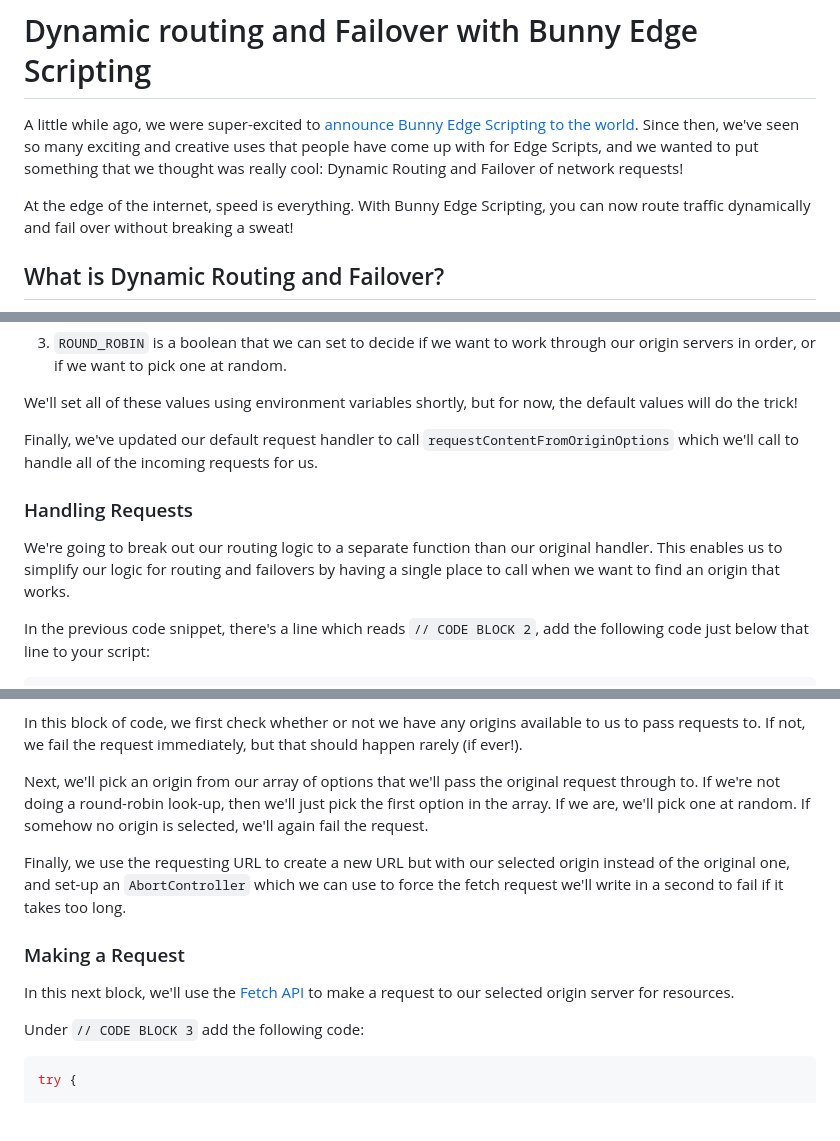
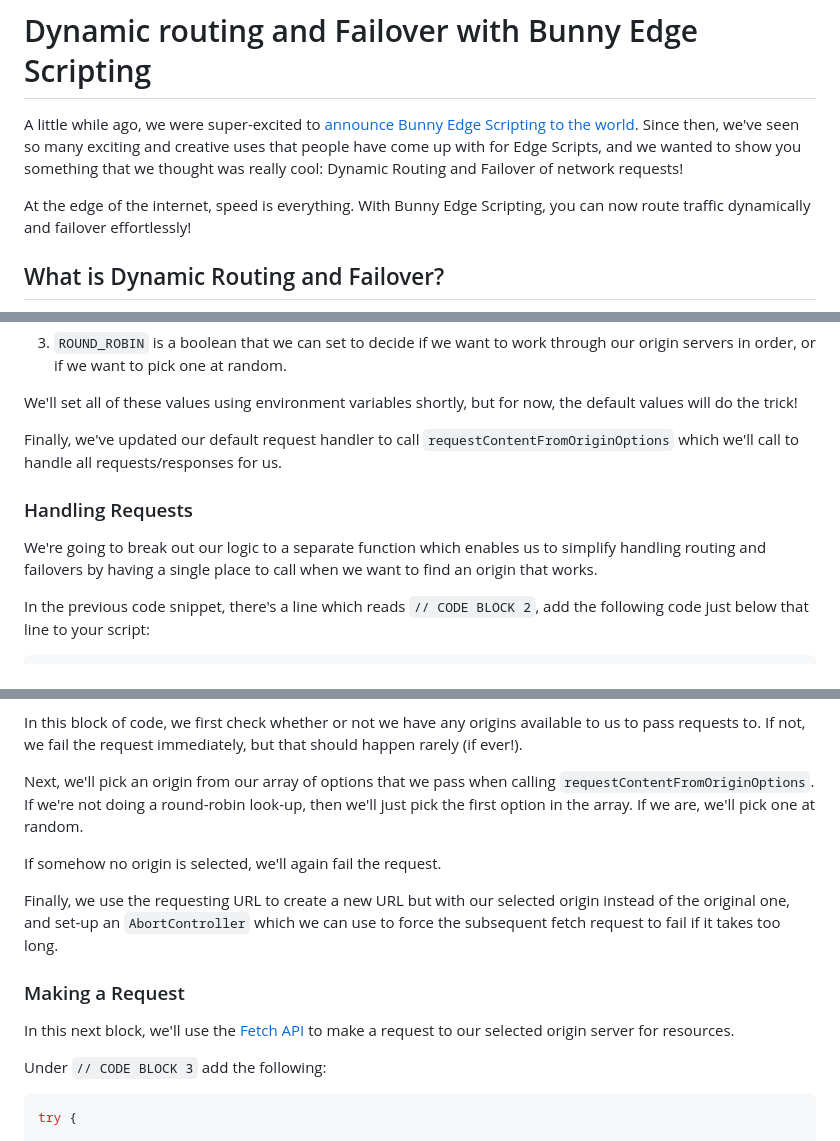
Before and after one commit to seanmtracey/Edge-Scripting-Dynamic-Routing-and-Failovers, a Markdown page: README.md, 3 parts joined by grey strips. Rendered like a GitHub page; blank space fills up the shorter version.

````diff
--- a/README.md
+++ b/README.md
@@ -1,8 +1,8 @@
 # Dynamic routing and Failover with Bunny Edge Scripting
 
-A little while ago, we were super-excited to [announce Bunny Edge Scripting to the world](https://bunny.net/blog/introducing-bunny-edge-scripting-a-better-way-to-build-and-deploy-applications-at-the-edge/). Since then, we've seen so many exciting and creative uses that people have come up with for Edge Scripts, and we wanted to put something that we thought was really cool: Dynamic Routing and Failover of network requests!
+A little while ago, we were super-excited to [announce Bunny Edge Scripting to the world](https://bunny.net/blog/introducing-bunny-edge-scripting-a-better-way-to-build-and-deploy-applications-at-the-edge/). Since then, we've seen so many exciting and creative uses that people have come up with for Edge Scripts, and we wanted to show you something that we thought was really cool: Dynamic Routing and Failover of network requests!
 
-At the edge of the internet, speed is everything. With Bunny Edge Scripting, you can now route traffic dynamically and fail over without breaking a sweat!
+At the edge of the internet, speed is everything. With Bunny Edge Scripting, you can now route traffic dynamically and failover effortlessly!
 
 ## What is Dynamic Routing and Failover?
 
@@ -98,11 +92,11 @@ We'll use each of the variables we've set as follows:
 
 We'll set all of these values using environment variables shortly, but for now, the default values will do the trick!
 
-Finally, we've updated our default request handler to call `requestContentFromOriginOptions` which we'll call to handle all of the incoming requests for us.
+Finally, we've updated our default request handler to call `requestContentFromOriginOptions` which we'll call to handle all requests/responses for us.
 
 ### Handling Requests
 
-We're going to break out our routing logic to a separate function than our original handler. This enables us to simplify our logic for routing and failovers by having a single place to call when we want to find an origin that works.
+We're going to break out our logic to a separate function which enables us to simplify handling routing and failovers by having a single place to call when we want to find an origin that works.
 
 In the previous code snippet, there's a line which reads `// CODE BLOCK 2`, add the following code just below that line to your script:
 
@@ -151,15 +145,17 @@ Our `requestContentFromOriginOptions` method accepts two arguments:
 
 In this block of code, we first check whether or not we have any origins available to us to pass requests to. If not, we fail the request immediately, but that should happen rarely (if ever!).
 
-Next, we'll pick an origin from our array of options that we'll pass the original request through to. If we're not doing a round-robin look-up, then we'll just pick the first option in the array. If we are, we'll pick one at random. If somehow no origin is selected, we'll again fail the request.
+Next, we'll pick an origin from our array of options that we pass when calling `requestContentFromOriginOptions`. If we're not doing a round-robin look-up, then we'll just pick the first option in the array. If we are, we'll pick one at random.
 
-Finally, we use the requesting URL to create a new URL but with our selected origin instead of the original one, and set-up an `AbortController` which we can use to force the fetch request we'll write in a second to fail if it takes too long.
+If somehow no origin is selected, we'll again fail the request.
+
+Finally, we use the requesting URL to create a new URL but with our selected origin instead of the original one, and set-up an `AbortController` which we can use to force the subsequent fetch request to fail if it takes too long.
 
 ### Making a Request
 
 In this next block, we'll use the [Fetch API](https://developer.mozilla.org/en-US/docs/Web/API/Fetch_API) to make a request to our selected origin server for resources.
 
-Under `// CODE BLOCK 3` add the following code:
+Under `// CODE BLOCK 3` add the following:
 
 ```typescript
 try {
````
Also changed, not shown: other parts of README.md (+15 -21 lines).
